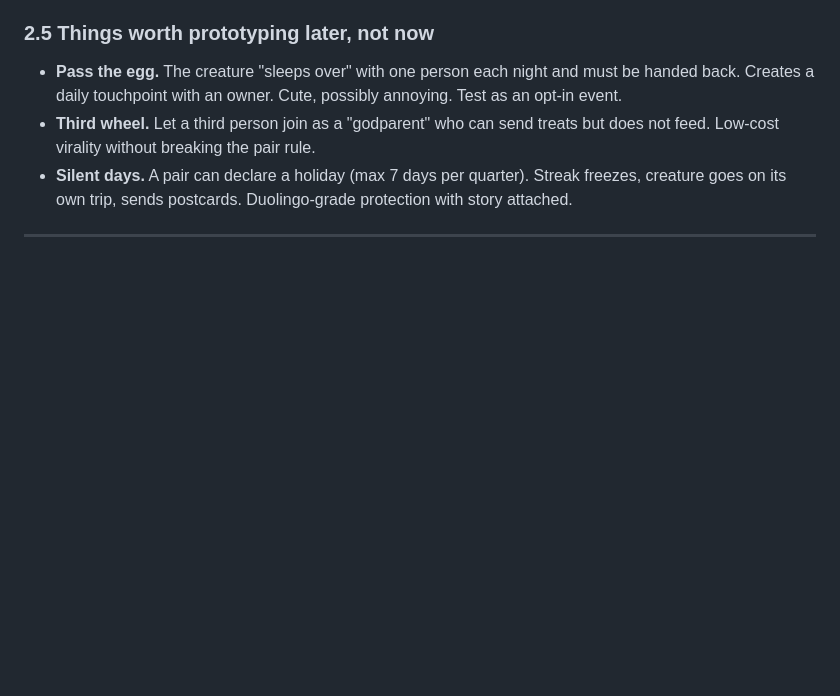
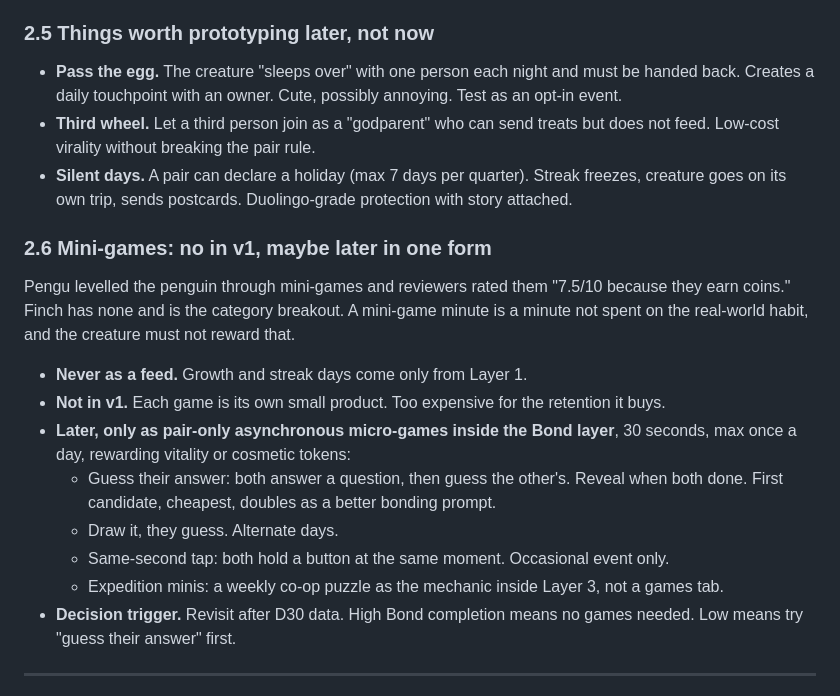
Before and after one commit to eugenejkhoo/Streak, a Markdown page: docs/02-brainstorm-action-creature-monetization.md, the part around the change. Drawn GitHub-style; blank space fills up the shorter version.

Commit message:
Brainstorm: add mini-games position (section 2.6)
Co-Authored-By: Claude Fable 5.1 <noreply@anthropic.com>
Claude-Session: https://claude.ai/code/session_01Nrhs7S5MYtSgk45LtmxLuQ

```diff
--- a/docs/02-brainstorm-action-creature-monetization.md
+++ b/docs/02-brainstorm-action-creature-monetization.md
@@ -75,6 +75,19 @@ Why layers and not one action:
 - **Pass the egg.** The creature "sleeps over" with one person each night and must be handed back. Creates a daily touchpoint with an owner. Cute, possibly annoying. Test as an opt-in event.
 - **Third wheel.** Let a third person join as a "godparent" who can send treats but does not feed. Low-cost virality without breaking the pair rule.
 - **Silent days.** A pair can declare a holiday (max 7 days per quarter). Streak freezes, creature goes on its own trip, sends postcards. Duolingo-grade protection with story attached.
+
+### 2.6 Mini-games: no in v1, maybe later in one form
+
+Pengu levelled the penguin through mini-games and reviewers rated them "7.5/10 because they earn coins." Finch has none and is the category breakout. A mini-game minute is a minute not spent on the real-world habit, and the creature must not reward that.
+
+- **Never as a feed.** Growth and streak days come only from Layer 1.
+- **Not in v1.** Each game is its own small product. Too expensive for the retention it buys.
+- **Later, only as pair-only asynchronous micro-games inside the Bond layer**, 30 seconds, max once a day, rewarding vitality or cosmetic tokens:
+  - Guess their answer: both answer a question, then guess the other's. Reveal when both done. First candidate, cheapest, doubles as a better bonding prompt.
+  - Draw it, they guess. Alternate days.
+  - Same-second tap: both hold a button at the same moment. Occasional event only.
+  - Expedition minis: a weekly co-op puzzle as the mechanic inside Layer 3, not a games tab.
+- **Decision trigger.** Revisit after D30 data. High Bond completion means no games needed. Low means try "guess their answer" first.
 
 ---
 
```
